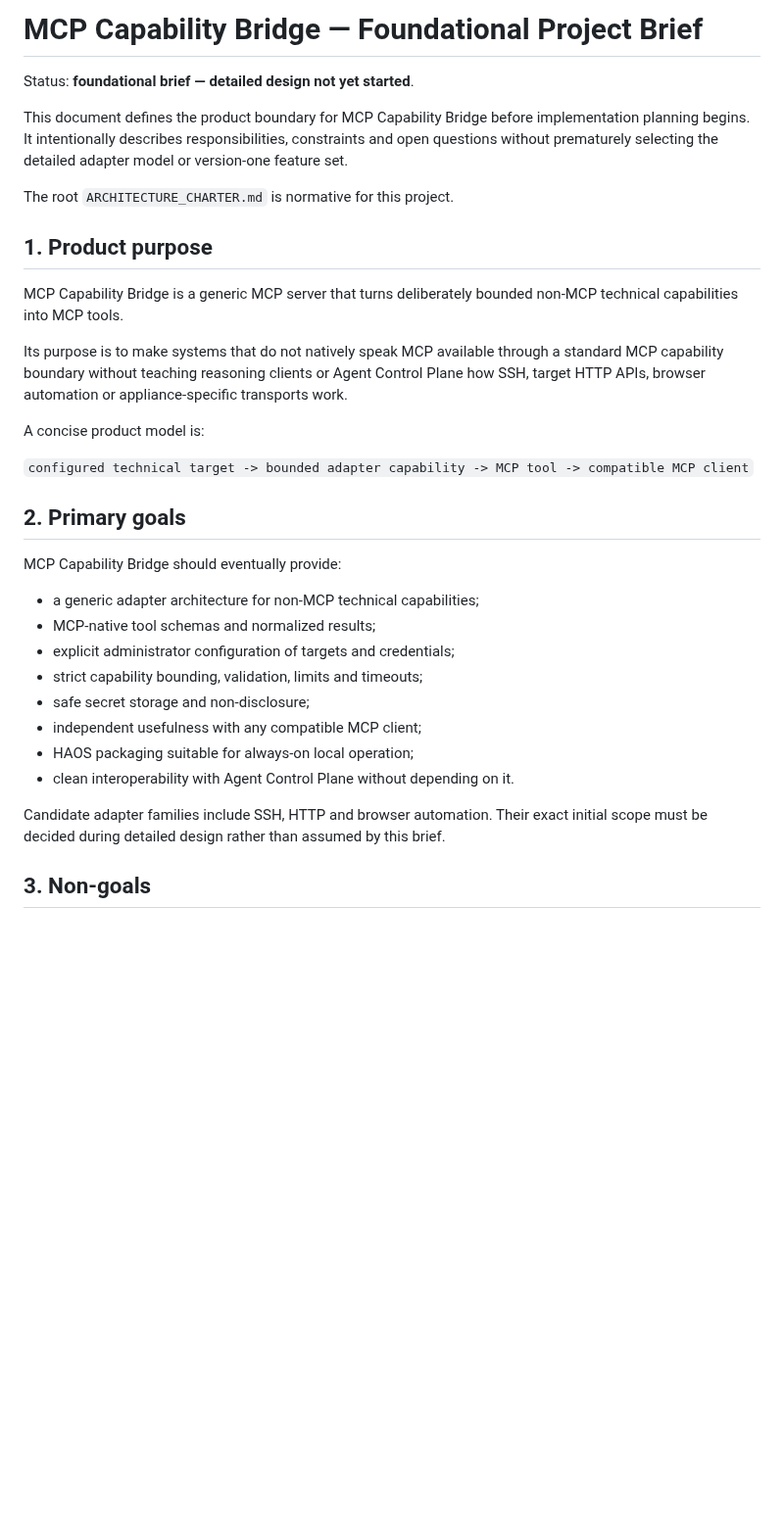
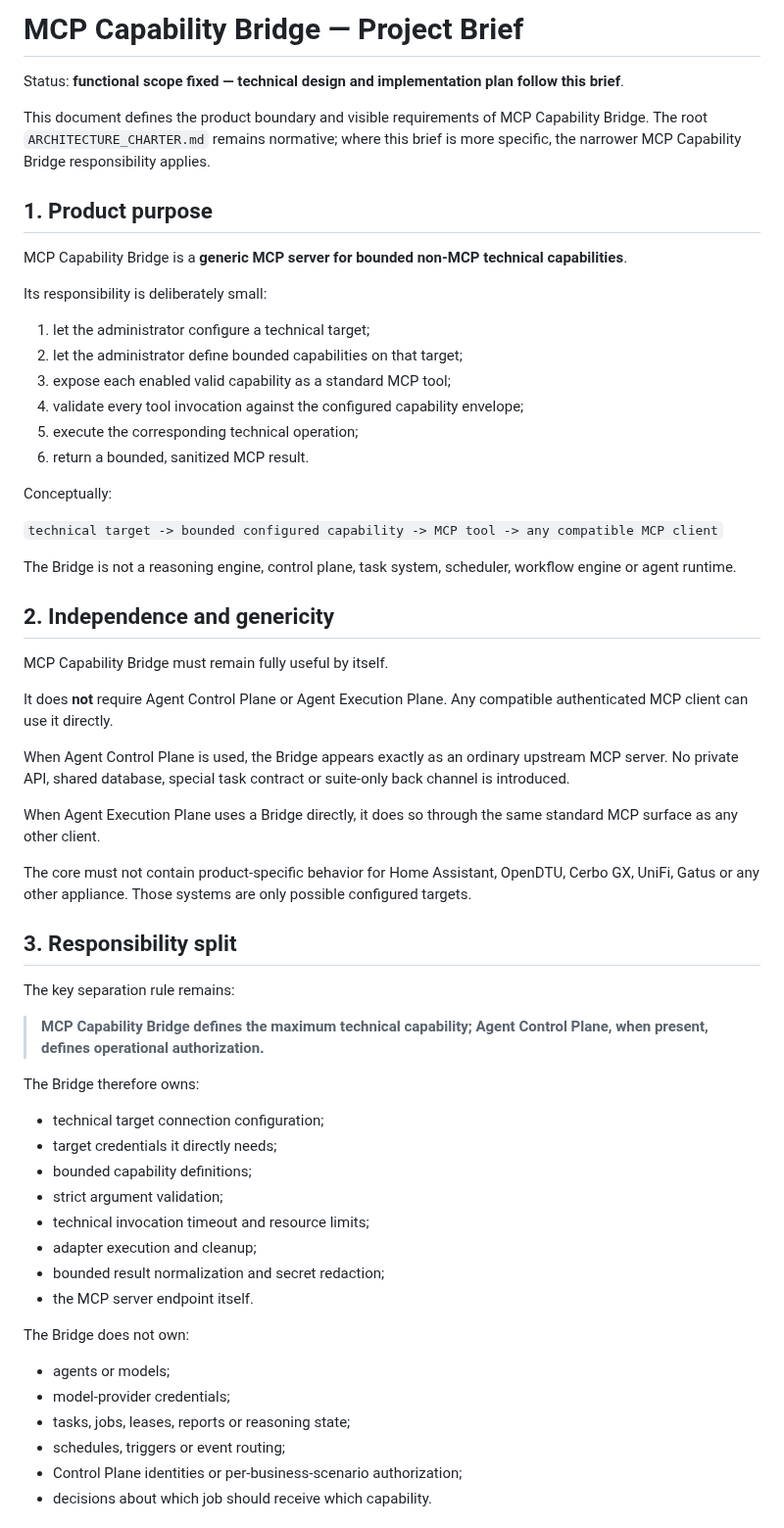
Before and after one commit to tlamoureux24/haos_apps, a Markdown page: mcp_capability_bridge/PROJECT_BRIEF.md, the part around one of its changes. Shown at 98% size. Rendered like a GitHub page; blank space fills up the shorter version.

Commit message:
docs(mcp-capability-bridge): fix product brief

```diff
--- a/mcp_capability_bridge/PROJECT_BRIEF.md
+++ b/mcp_capability_bridge/PROJECT_BRIEF.md
@@ -1,34 +1,63 @@
-# MCP Capability Bridge — Foundational Project Brief
+# MCP Capability Bridge — Project Brief
 
-Status: **foundational brief — detailed design not yet started**.
+Status: **functional scope fixed — technical design and implementation plan follow this brief**.
 
-This document defines the product boundary for MCP Capability Bridge before implementation planning begins. It intentionally describes responsibilities, constraints and open questions without prematurely selecting the detailed adapter model or version-one feature set.
-
-The root `ARCHITECTURE_CHARTER.md` is normative for this project.
+This document defines the product boundary and visible requirements of MCP Capability Bridge. The root `ARCHITECTURE_CHARTER.md` remains normative; where this brief is more specific, the narrower MCP Capability Bridge responsibility applies.
 
 ## 1. Product purpose
 
-MCP Capability Bridge is a generic MCP server that turns deliberately bounded non-MCP technical capabilities into MCP tools.
+MCP Capability Bridge is a **generic MCP server for bounded non-MCP technical capabilities**.
 
-Its purpose is to make systems that do not natively speak MCP available through a standard MCP capability boundary without teaching reasoning clients or Agent Control Plane how SSH, target HTTP APIs, browser automation or appliance-specific transports work.
+Its responsibility is deliberately small:
 
-A concise product model is:
+1. let the administrator configure a technical target;
+2. let the administrator define bounded capabilities on that target;
+3. expose each enabled valid capability as a standard MCP tool;
+4. validate every tool invocation against the configured capability envelope;
+5. execute the corresponding technical operation;
+6. return a bounded, sanitized MCP result.
 
-`configured technical target -> bounded adapter capability -> MCP tool -> compatible MCP client`
+Conceptually:
 
-## 2. Primary goals
+`technical target -> bounded configured capability -> MCP tool -> any compatible MCP client`
 
-MCP Capability Bridge should eventually provide:
+The Bridge is not a reasoning engine, control plane, task system, scheduler, workflow engine or agent runtime.
 
-- a generic adapter architecture for non-MCP technical capabilities;
-- MCP-native tool schemas and normalized results;
-- explicit administrator configuration of targets and credentials;
-- strict capability bounding, validation, limits and timeouts;
-- safe secret storage and non-disclosure;
-- independent usefulness with any compatible MCP client;
-- HAOS packaging suitable for always-on local operation;
-- clean interoperability with Agent Control Plane without depending on it.
+## 2. Independence and genericity
 
-Candidate adapter families include SSH, HTTP and browser automation. Their exact initial scope must be decided during detailed design rather than assumed by this brief.
+MCP Capability Bridge must remain fully useful by itself.
 
-## 3. Non-goals
+It does **not** require Agent Control Plane or Agent Execution Plane. Any compatible authenticated MCP client can use it directly.
+
+When Agent Control Plane is used, the Bridge appears exactly as an ordinary upstream MCP server. No private API, shared database, special task contract or suite-only back channel is introduced.
+
+When Agent Execution Plane uses a Bridge directly, it does so through the same standard MCP surface as any other client.
+
+The core must not contain product-specific behavior for Home Assistant, OpenDTU, Cerbo GX, UniFi, Gatus or any other appliance. Those systems are only possible configured targets.
+
+## 3. Responsibility split
+
+The key separation rule remains:
+
+> **MCP Capability Bridge defines the maximum technical capability; Agent Control Plane, when present, defines operational authorization.**
+
+The Bridge therefore owns:
+
+- technical target connection configuration;
+- target credentials it directly needs;
+- bounded capability definitions;
+- strict argument validation;
+- technical invocation timeout and resource limits;
+- adapter execution and cleanup;
+- bounded result normalization and secret redaction;
+- the MCP server endpoint itself.
+
+The Bridge does not own:
+
+- agents or models;
+- model-provider credentials;
+- tasks, jobs, leases, reports or reasoning state;
+- schedules, triggers or event routing;
+- Control Plane identities or per-business-scenario authorization;
+- decisions about which job should receive which capability.
+
```
Also changed, not shown: other parts of mcp_capability_bridge/PROJECT_BRIEF.md (+181 -290 lines).
